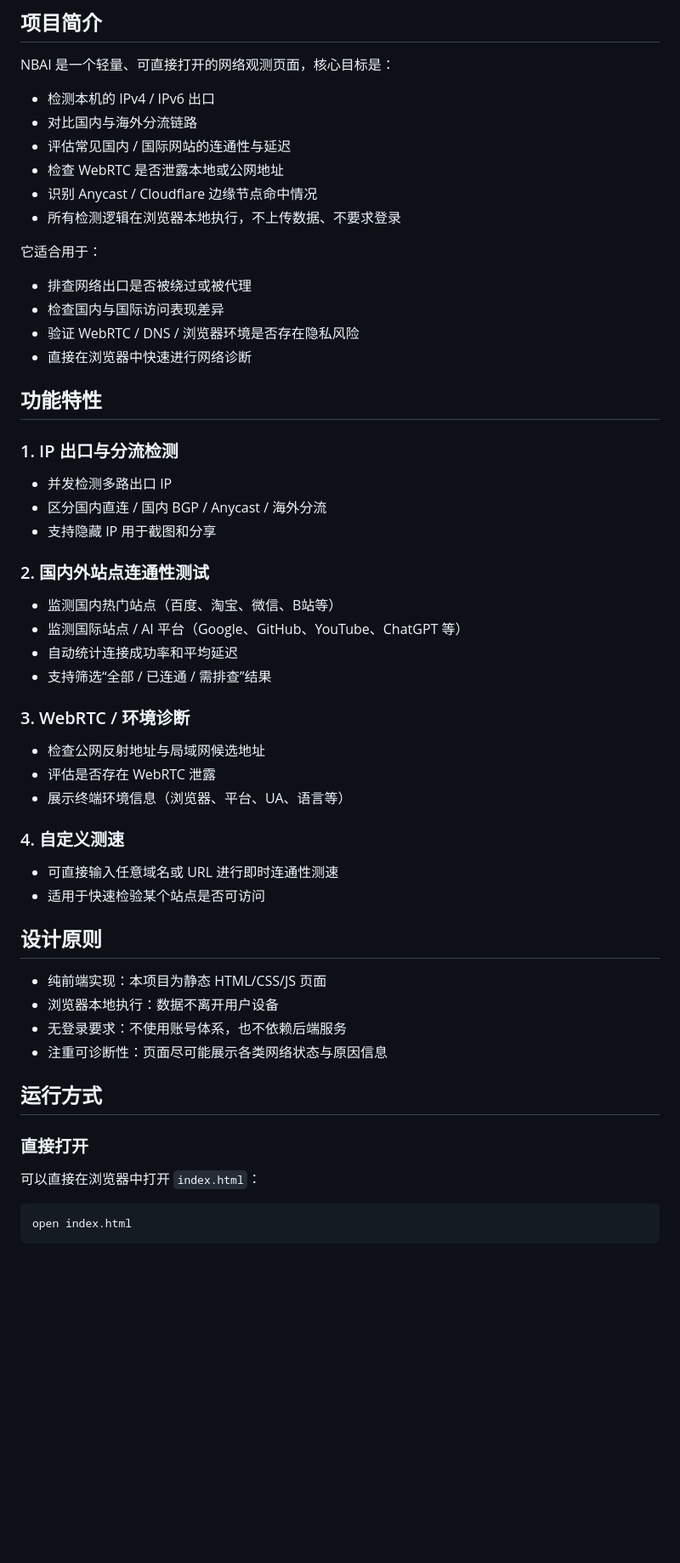
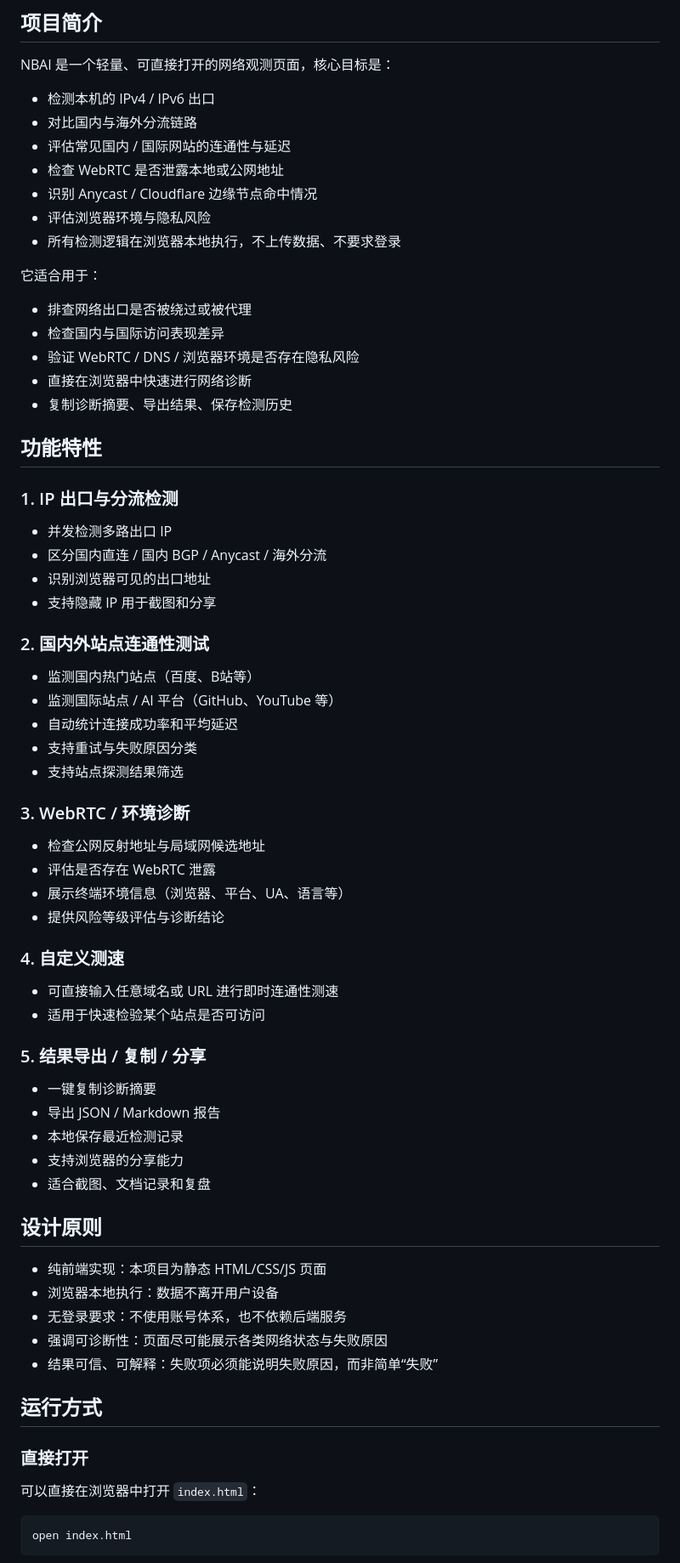
Before and after one commit to nbai-dev/ip.nbai.dev, a Markdown page: README.md, the part around one of its changes. Shown at 85% size. GitHub-like rendering; blank space fills up the shorter version.

Commit message:
Update README with tool capabilities and release-ready project documentation

````diff
--- a/README.md
+++ b/README.md
@@ -13,6 +13,7 @@ NBAI 是一个轻量、可直接打开的网络观测页面，核心目标是：
 - 评估常见国内 / 国际网站的连通性与延迟
 - 检查 WebRTC 是否泄露本地或公网地址
 - 识别 Anycast / Cloudflare 边缘节点命中情况
+- 评估浏览器环境与隐私风险
 - 所有检测逻辑在浏览器本地执行，不上传数据、不要求登录
 
 它适合用于：
@@ -21,40 +22,51 @@ NBAI 是一个轻量、可直接打开的网络观测页面，核心目标是：
 - 检查国内与国际访问表现差异
 - 验证 WebRTC / DNS / 浏览器环境是否存在隐私风险
 - 直接在浏览器中快速进行网络诊断
+- 复制诊断摘要、导出结果、保存检测历史
 
 ## 功能特性
 
 ### 1. IP 出口与分流检测
 - 并发检测多路出口 IP
 - 区分国内直连 / 国内 BGP / Anycast / 海外分流
+- 识别浏览器可见的出口地址
 - 支持隐藏 IP 用于截图和分享
 
 ### 2. 国内外站点连通性测试
-- 监测国内热门站点（百度、淘宝、微信、B站等）
-- 监测国际站点 / AI 平台（Google、GitHub、YouTube、ChatGPT 等）
+- 监测国内热门站点（百度、B站等）
+- 监测国际站点 / AI 平台（GitHub、YouTube 等）
 - 自动统计连接成功率和平均延迟
-- 支持筛选“全部 / 已连通 / 需排查”结果
+- 支持重试与失败原因分类
+- 支持站点探测结果筛选
 
 ### 3. WebRTC / 环境诊断
 - 检查公网反射地址与局域网候选地址
 - 评估是否存在 WebRTC 泄露
 - 展示终端环境信息（浏览器、平台、UA、语言等）
+- 提供风险等级评估与诊断结论
 
 ### 4. 自定义测速
 - 可直接输入任意域名或 URL 进行即时连通性测速
 - 适用于快速检验某个站点是否可访问
+
+### 5. 结果导出 / 复制 / 分享
+- 一键复制诊断摘要
+- 导出 JSON / Markdown 报告
+- 本地保存最近检测记录
+- 支持浏览器的分享能力
+- 适合截图、文档记录和复盘
 
 ## 设计原则
 
 - 纯前端实现：本项目为静态 HTML/CSS/JS 页面
 - 浏览器本地执行：数据不离开用户设备
 - 无登录要求：不使用账号体系，也不依赖后端服务
-- 注重可诊断性：页面尽可能展示各类网络状态与原因信息
+- 强调可诊断性：页面尽可能展示各类网络状态与失败原因
+- 结果可信、可解释：失败项必须能说明失败原因，而非简单“失败”
 
 ## 运行方式
 
 ### 直接打开
-
 可以直接在浏览器中打开 `index.html`：
 
 ```bash
````
Also changed, not shown: other parts of README.md (+18 -2 lines).
